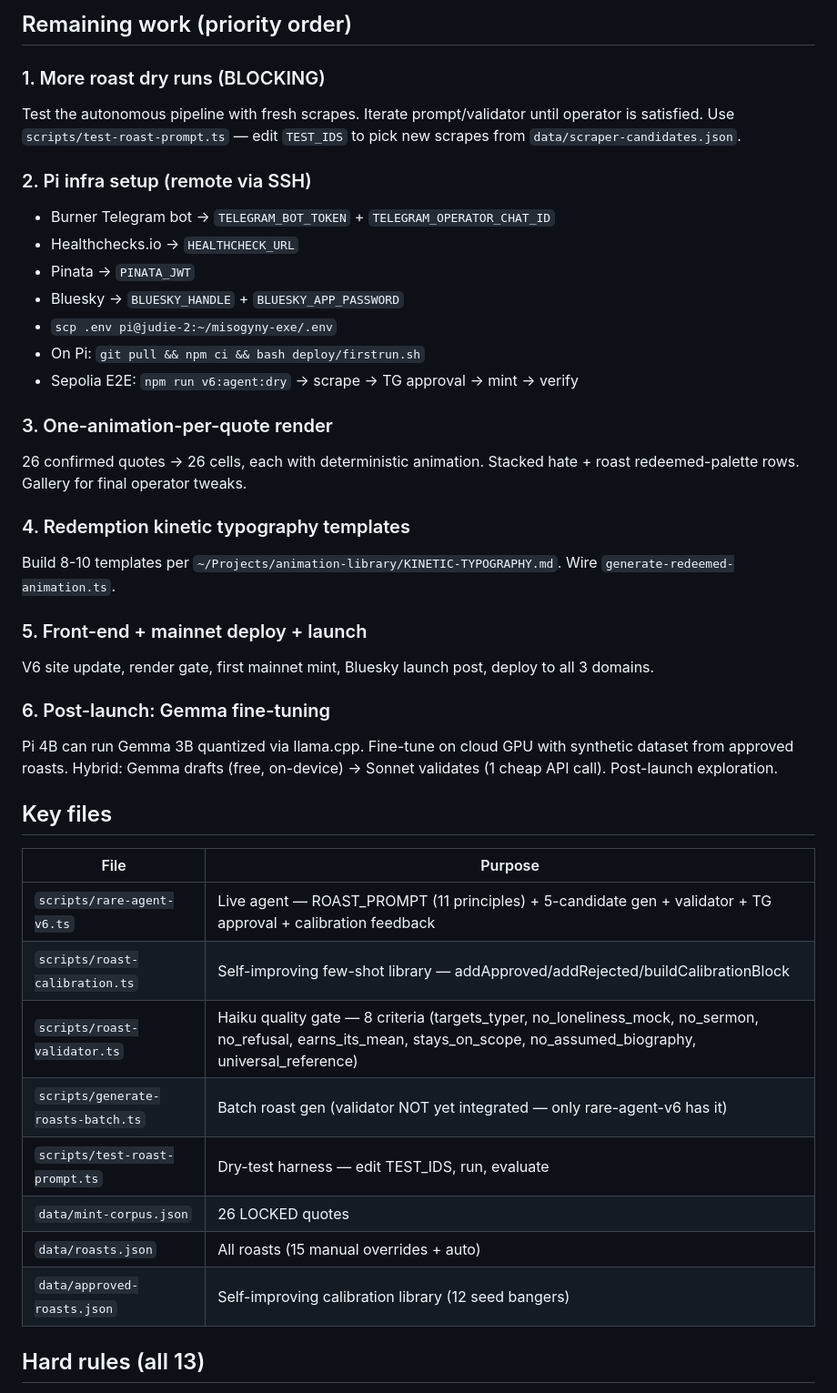
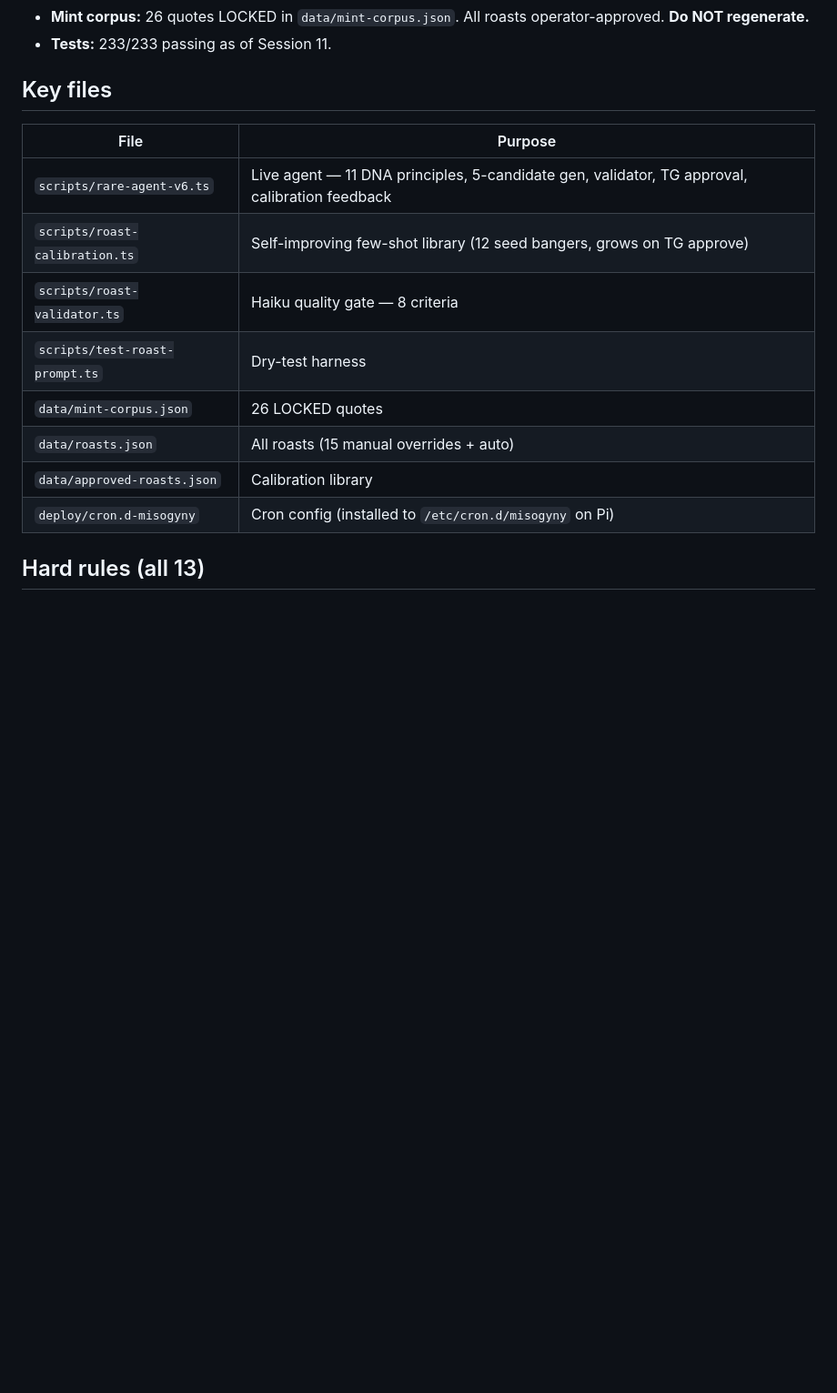
Before and after one commit to ApocalypseTech00/misogyny-exe, a Markdown page: NEXT_SESSION_PROMPT.md, the part around one of its changes. Shown at 91% size. Rendered like a GitHub page; blank space fills up the shorter version.

```diff
--- a/NEXT_SESSION_PROMPT.md
+++ b/NEXT_SESSION_PROMPT.md
@@ -51,41 +52,18 @@ Run `npx ts-node scripts/test-roast-prompt.ts` with fresh scrapes, evaluate with
-## Remaining work (priority order)
-
-### 1. More roast dry runs (BLOCKING)
-Test the autonomous pipeline with fresh scrapes. Iterate prompt/validator until operator is satisfied. Use `scripts/test-roast-prompt.ts` — edit `TEST_IDS` to pick new scrapes from `data/scraper-candidates.json`.
-
-### 2. Pi infra setup (remote via SSH)
-- Burner Telegram bot → `TELEGRAM_BOT_TOKEN` + `TELEGRAM_OPERATOR_CHAT_ID`
-- Healthchecks.io → `HEALTHCHECK_URL`
-- Pinata → `PINATA_JWT`
-- Bluesky → `BLUESKY_HANDLE` + `BLUESKY_APP_PASSWORD`
-- `scp .env pi@judie-2:~/misogyny-exe/.env`
-- On Pi: `git pull && npm ci && bash deploy/firstrun.sh`
-- Sepolia E2E: `npm run v6:agent:dry` → scrape → TG approval → mint → verify
-
-### 3. One-animation-per-quote render
-26 confirmed quotes → 26 cells, each with deterministic animation. Stacked hate + roast redeemed-palette rows. Gallery for final operator tweaks.
-
-### 4. Redemption kinetic typography templates
-Build 8-10 templates per `~/Projects/animation-library/KINETIC-TYPOGRAPHY.md`. Wire `generate-redeemed-animation.ts`.
-
-### 5. Front-end + mainnet deploy + launch
-V6 site update, render gate, first mainnet mint, Bluesky launch post, deploy to all 3 domains.
-
-### 6. Post-launch: Gemma fine-tuning
-Pi 4B can run Gemma 3B quantized via llama.cpp. Fine-tune on cloud GPU with synthetic dataset from approved roasts. Hybrid: Gemma drafts (free, on-device) → Sonnet validates (1 cheap API call). Post-launch exploration.
+- **Mint corpus:** 26 quotes LOCKED in `data/mint-corpus.json`. All roasts operator-approved. **Do NOT regenerate.**
+- **Tests:** 233/233 passing as of Session 11.
 
 ## Key files
 
 | File | Purpose |
 |---|---|
-| `scripts/rare-agent-v6.ts` | Live agent — ROAST_PROMPT (11 principles) + 5-candidate gen + validator + TG approval + calibration feedback |
-| `scripts/roast-calibration.ts` | Self-improving few-shot library — addApproved/addRejected/buildCalibrationBlock |
-| `scripts/roast-validator.ts` | Haiku quality gate — 8 criteria (targets_typer, no_loneliness_mock, no_sermon, no_refusal, earns_its_mean, stays_on_scope, no_assumed_biography, universal_reference) |
-| `scripts/generate-roasts-batch.ts` | Batch roast gen (validator NOT yet integrated — only rare-agent-v6 has it) |
-| `scripts/test-roast-prompt.ts` | Dry-test harness — edit TEST_IDS, run, evaluate |
+| `scripts/rare-agent-v6.ts` | Live agent — 11 DNA principles, 5-candidate gen, validator, TG approval, calibration feedback |
+| `scripts/roast-calibration.ts` | Self-improving few-shot library (12 seed bangers, grows on TG approve) |
+| `scripts/roast-validator.ts` | Haiku quality gate — 8 criteria |
+| `scripts/test-roast-prompt.ts` | Dry-test harness |
 | `data/mint-corpus.json` | 26 LOCKED quotes |
 | `data/roasts.json` | All roasts (15 manual overrides + auto) |
-| `data/approved-roasts.json` | Self-improving calibration library (12 seed bangers) |
+| `data/approved-roasts.json` | Calibration library |
+| `deploy/cron.d-misogyny` | Cron config (installed to `/etc/cron.d/misogyny` on Pi) |
 
 ## Hard rules (all 13)
 
```
Also changed, not shown: other parts of NEXT_SESSION_PROMPT.md (+46 -51 lines), SESSION-LOG.md (+41 -6 lines).
